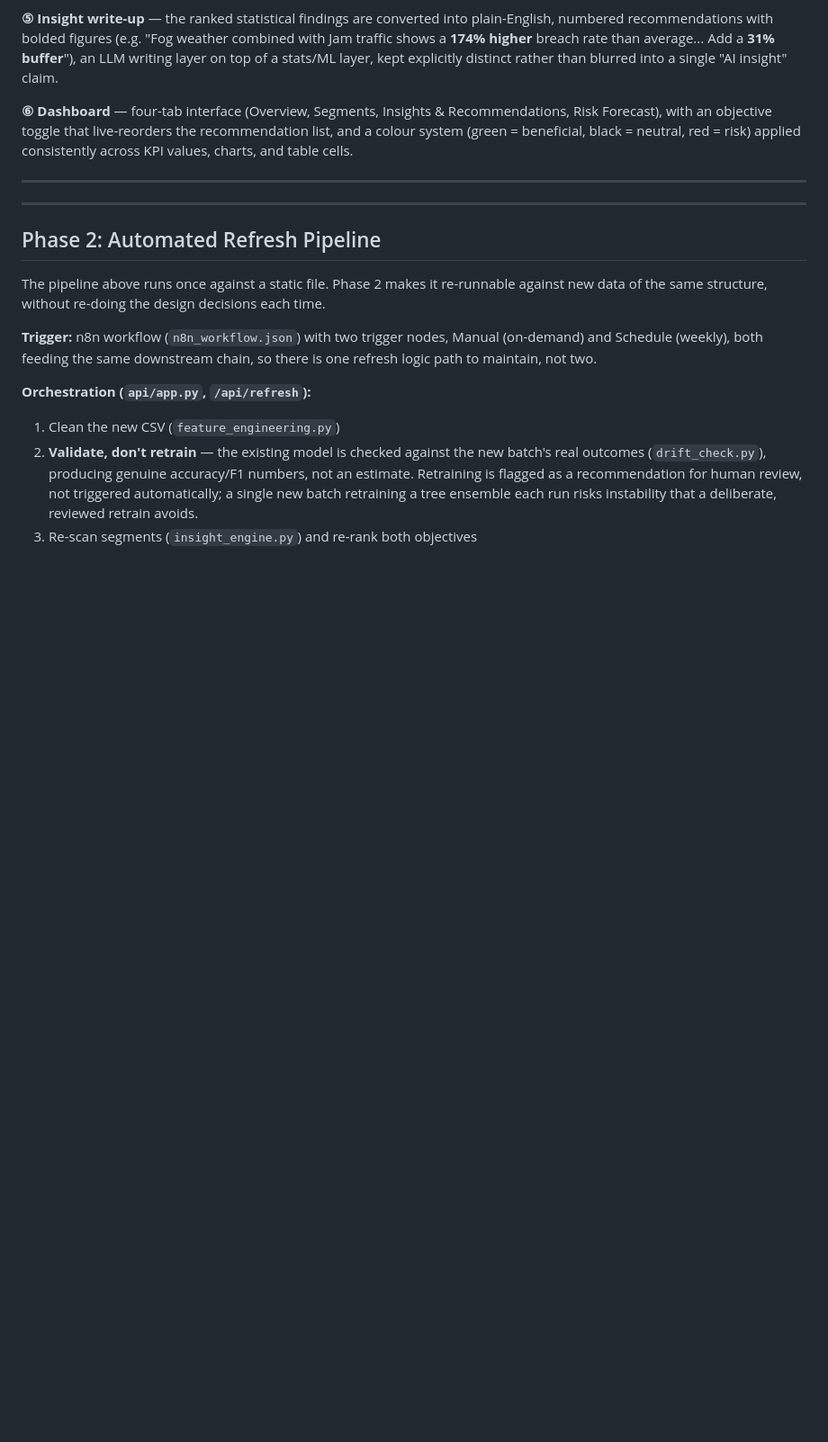
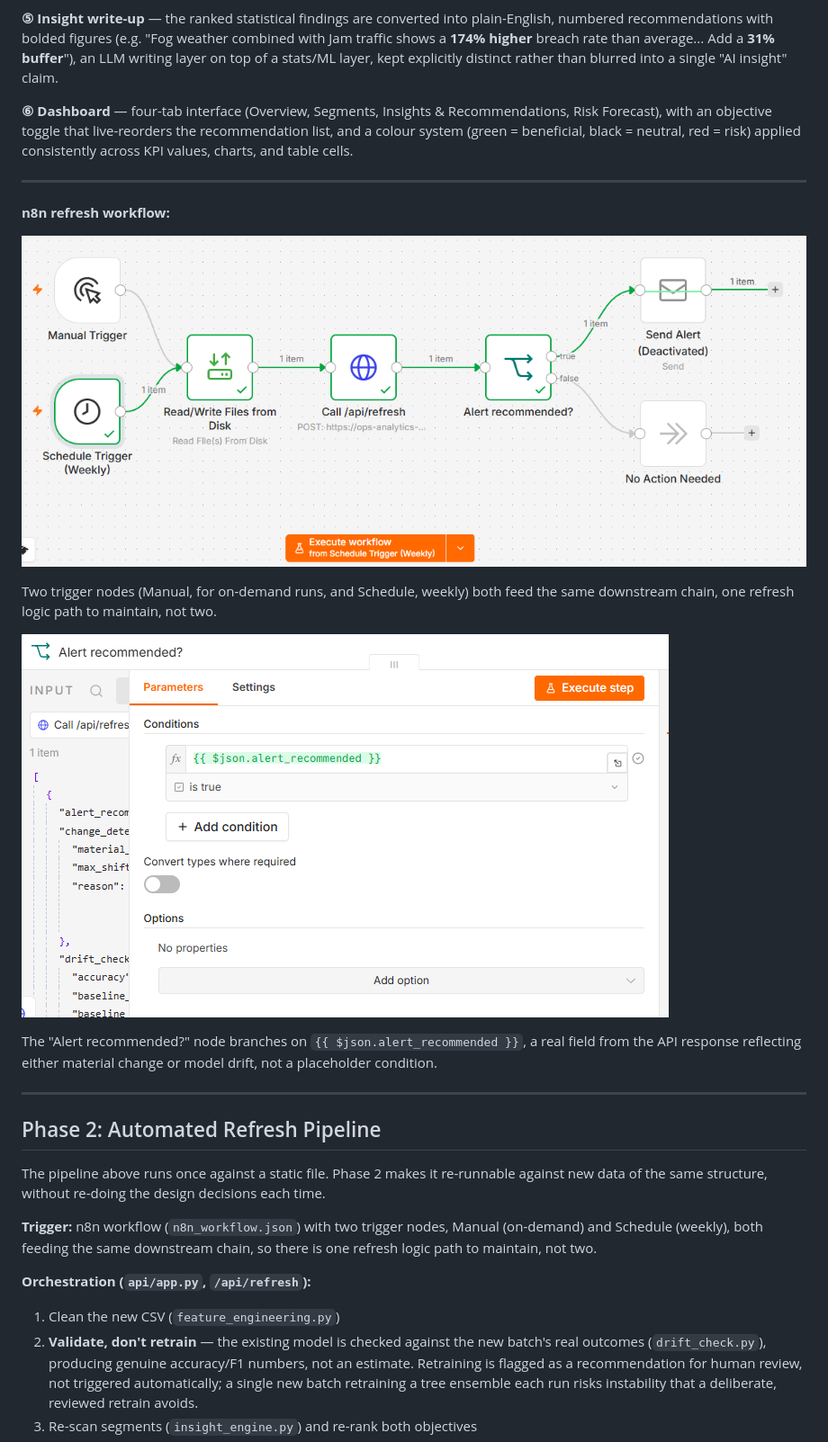
Before and after one commit to LeoTheGreatChan/ops-analytics-pipeline, a Markdown page: README.md, the part around one of its changes. Shown at 90% size. Drawn GitHub-style; pictures changed too: assets/n8n_if_node.png (added), assets/n8n_workflow_overview.png (added); blank space fills up the shorter version.

Commit message:
Created the assets folder

```diff
--- a/README.md
+++ b/README.md
@@ -54,6 +54,16 @@ This section exists because catching problems in the data is as much a part of t
 
 ---
 
+**n8n refresh workflow:**
+
+![n8n workflow — dual triggers feeding a single refresh path](./assets/n8n_workflow_overview.png)
+
+Two trigger nodes (Manual, for on-demand runs, and Schedule, weekly) both feed the same downstream chain, one refresh logic path to maintain, not two.
+
+![n8n IF node — compound alert condition](./assets/n8n_if_node.png)
+
+The "Alert recommended?" node branches on `{{ $json.alert_recommended }}`, a real field from the API response reflecting either material change or model drift, not a placeholder condition.
+
 ---
 
 ## Phase 2: Automated Refresh Pipeline
```
Also changed, not shown: other parts of README.md (+2 -0 lines).
